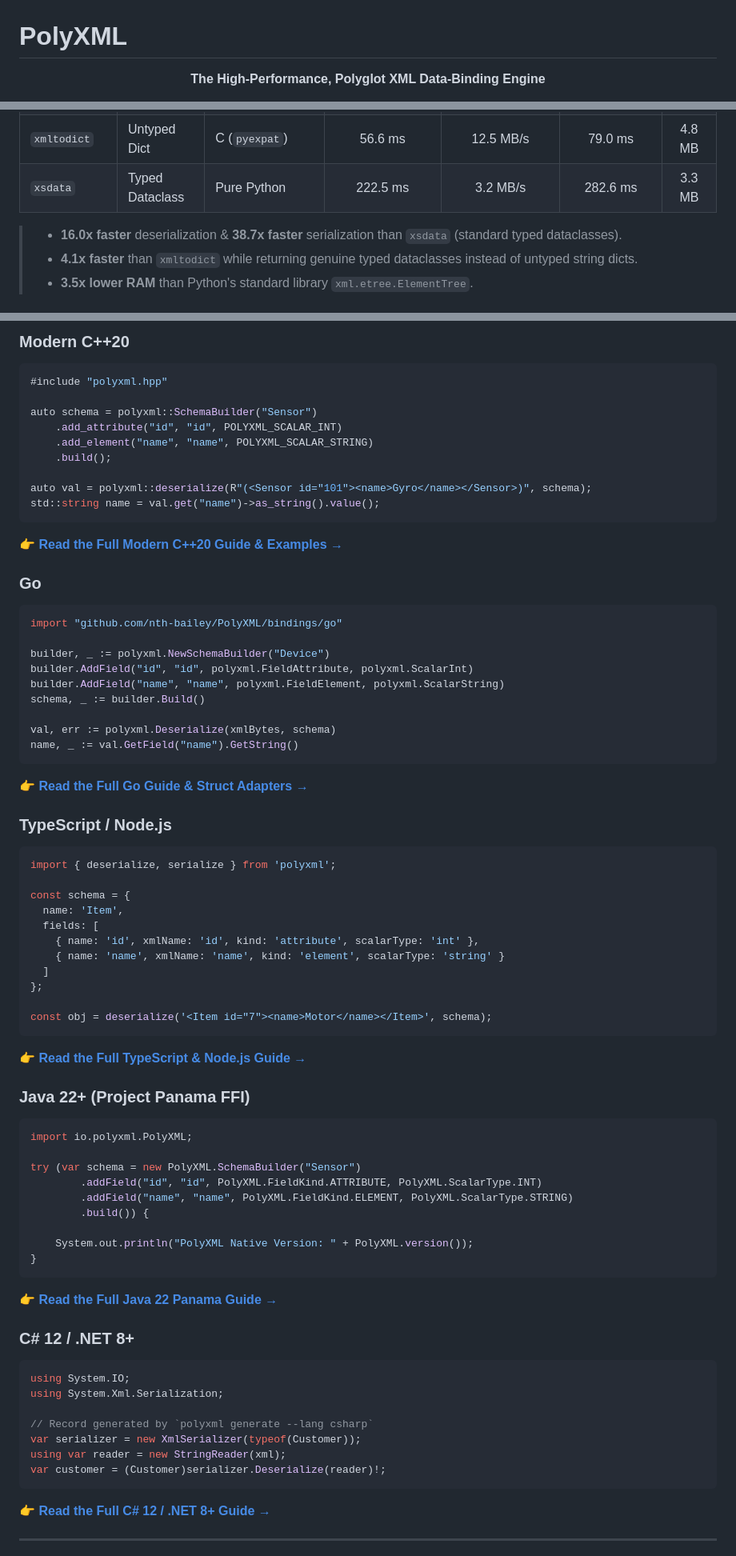
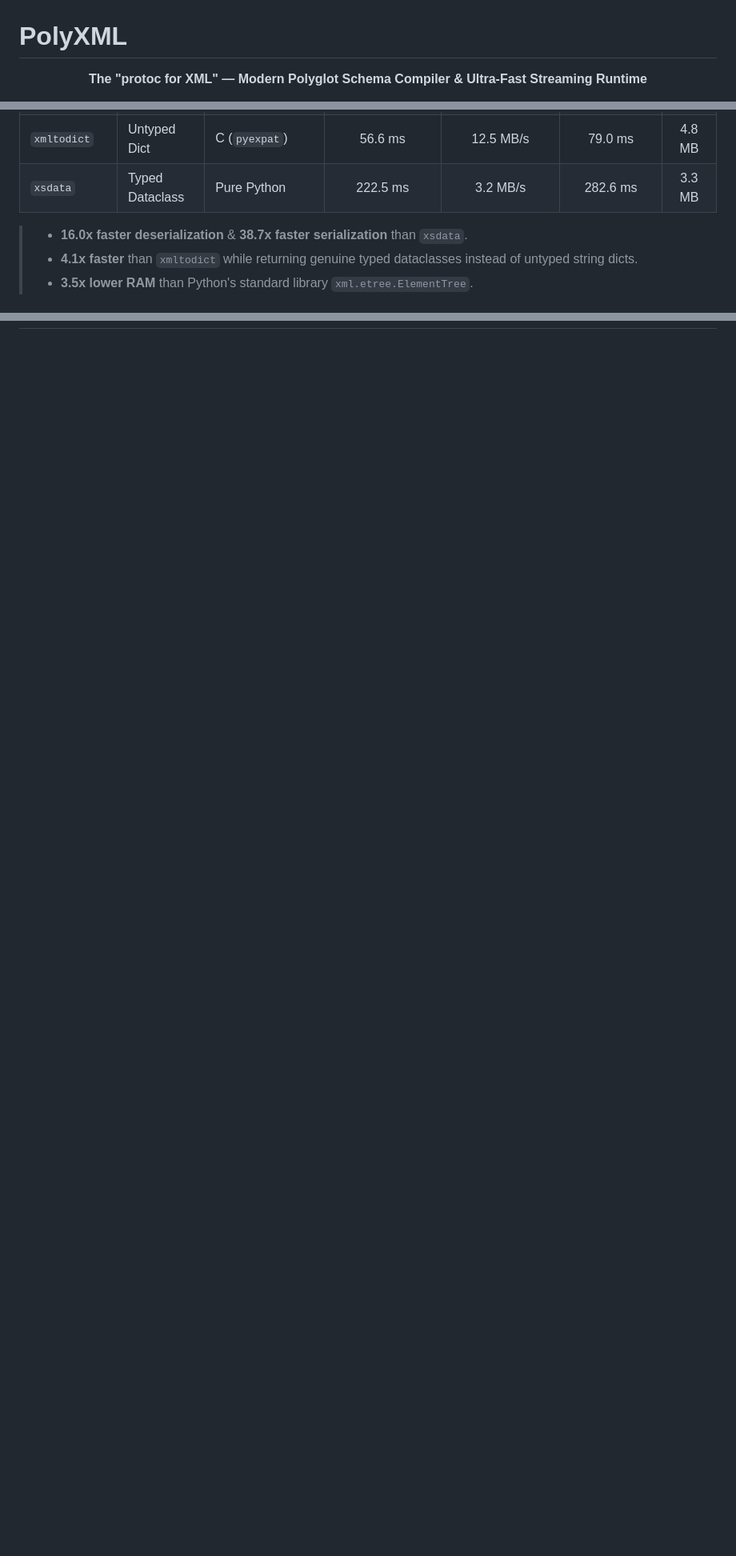
Before and after one commit to nth-bailey/PolyXML, a Markdown page: README.md, 3 parts joined by grey strips. Shown at 80% size. Drawn GitHub-style; blank space fills up the shorter version.

Commit message:
docs: revamp README to spotlight polyglot schema compiler and code generation front and center

````diff
--- a/README.md
+++ b/README.md
@@ -1,7 +1,7 @@
 # PolyXML
 
 <p align="center">
-  <strong>The High-Performance, Polyglot XML Data-Binding Engine</strong>
+  <strong>The "protoc for XML" — Modern Polyglot Schema Compiler & Ultra-Fast Streaming Runtime</strong>
 </p>
 
 <p align="center">
@@ -115,7 +187,7 @@ PolyXML is benchmarked against the Python and native XML ecosystems on standard,
 | `xmltodict` | Untyped Dict | C (`pyexpat`) | 56.6 ms | 12.5 MB/s | 79.0 ms | 4.8 MB |
 | `xsdata` | Typed Dataclass | Pure Python | 222.5 ms | 3.2 MB/s | 282.6 ms | 3.3 MB |
 
-> - **16.0x faster** deserialization & **38.7x faster** serialization than `xsdata` (standard typed dataclasses).
+> - **16.0x faster deserialization** & **38.7x faster serialization** than `xsdata`.
 > - **4.1x faster** than `xmltodict` while returning genuine typed dataclasses instead of untyped string dicts.
 > - **3.5x lower RAM** than Python's standard library `xml.etree.ElementTree`.
 
@@ -213,72 +234,0 @@ restored = polyxml.loads_binary(bin_bytes, Item)
-### Modern C++20
-```cpp
-#include "polyxml.hpp"
-
-auto schema = polyxml::SchemaBuilder("Sensor")
-    .add_attribute("id", "id", POLYXML_SCALAR_INT)
-    .add_element("name", "name", POLYXML_SCALAR_STRING)
-    .build();
-
-auto val = polyxml::deserialize(R"(<Sensor id="101"><name>Gyro</name></Sensor>)", schema);
-std::string name = val.get("name")->as_string().value();
-```
-👉 **[Read the Full Modern C++20 Guide & Examples →](docs/guides/cpp.md)**
-
-### Go
-```go
-import "github.com/nth-bailey/PolyXML/bindings/go"
-
-builder, _ := polyxml.NewSchemaBuilder("Device")
-builder.AddField("id", "id", polyxml.FieldAttribute, polyxml.ScalarInt)
-builder.AddField("name", "name", polyxml.FieldElement, polyxml.ScalarString)
-schema, _ := builder.Build()
-
-val, err := polyxml.Deserialize(xmlBytes, schema)
-name, _ := val.GetField("name").GetString()
-```
-👉 **[Read the Full Go Guide & Struct Adapters →](docs/guides/go.md)**
-
-### TypeScript / Node.js
-```typescript
-import { deserialize, serialize } from 'polyxml';
-
-const schema = {
-  name: 'Item',
-  fields: [
-    { name: 'id', xmlName: 'id', kind: 'attribute', scalarType: 'int' },
-    { name: 'name', xmlName: 'name', kind: 'element', scalarType: 'string' }
-  ]
-};
-
-const obj = deserialize('<Item id="7"><name>Motor</name></Item>', schema);
-```
-👉 **[Read the Full TypeScript & Node.js Guide →](docs/guides/node.md)**
-
-### Java 22+ (Project Panama FFI)
-```java
-import io.polyxml.PolyXML;
-
-try (var schema = new PolyXML.SchemaBuilder("Sensor")
-        .addField("id", "id", PolyXML.FieldKind.ATTRIBUTE, PolyXML.ScalarType.INT)
-        .addField("name", "name", PolyXML.FieldKind.ELEMENT, PolyXML.ScalarType.STRING)
-        .build()) {
-
-    System.out.println("PolyXML Native Version: " + PolyXML.version());
-}
-```
-👉 **[Read the Full Java 22 Panama Guide →](docs/guides/java.md)**
-
-### C# 12 / .NET 8+
-```csharp
-using System.IO;
-using System.Xml.Serialization;
-
-// Record generated by `polyxml generate --lang csharp`
-var serializer = new XmlSerializer(typeof(Customer));
-using var reader = new StringReader(xml);
-var customer = (Customer)serializer.Deserialize(reader)!;
-```
-👉 **[Read the Full C# 12 / .NET 8+ Guide →](docs/guides/csharp.md)**
-
----
-
````
Also changed, not shown: other parts of README.md (+143 -161 lines), docs/why-polyxml.md (line endings or trailing spaces).
